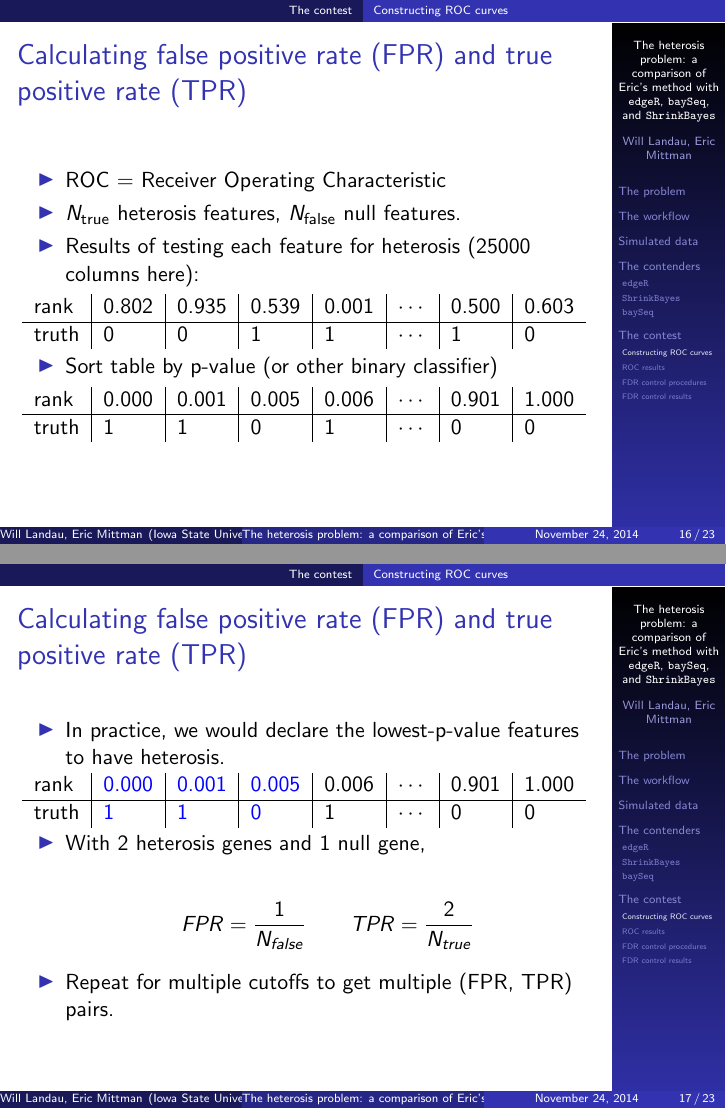
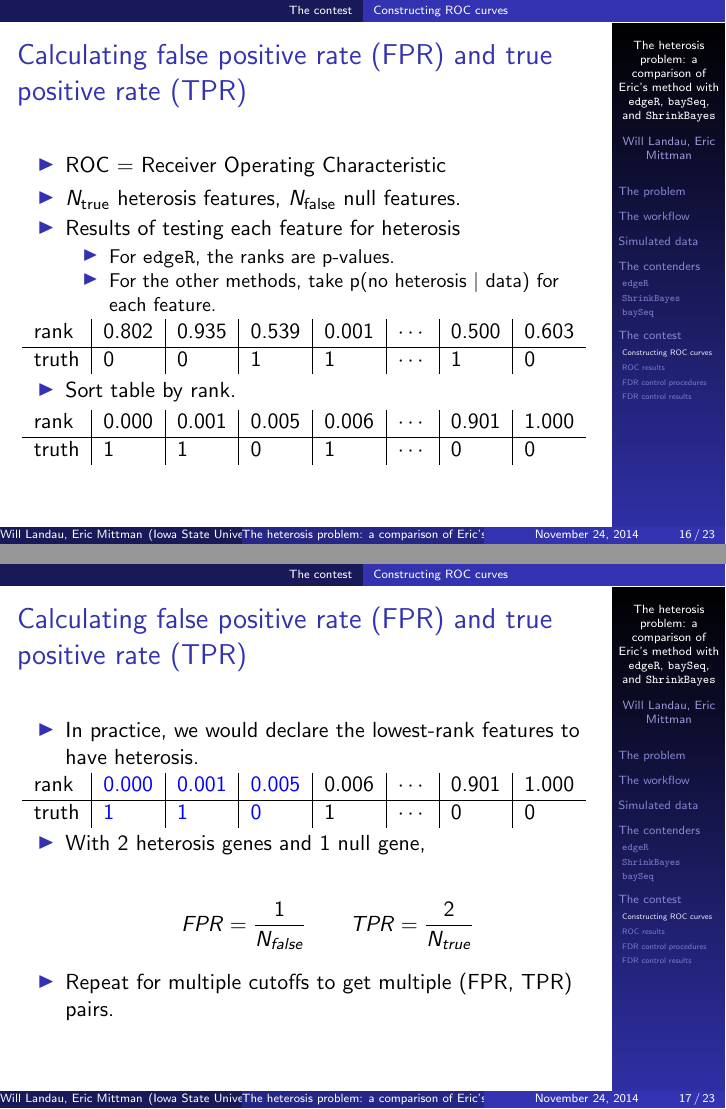
Before and after one commit to wlandau/rna-seq-stan, LaTeX slides (slides/slides.tex): pages 16 and 17 of 23, joined at a grey line. Compiled offline with pdfLaTeX.

Commit message:
changes to slides

```diff
--- a/slides/slides.tex
+++ b/slides/slides.tex
@@ -293,7 +293,13 @@ P(M_2 \mid \text{data}) \ + \\ P(M_5 \mid \text{data}) & \text{otherwise}
 \begin{itemize}
 \item ROC = Receiver Operating Characteristic
 \item $N_{\text{true}}$ heterosis features, $N_{\text{false}}$ null features.
-\pause \item Results of testing each feature for heterosis (25000 columns here):
+\pause \item Results of testing each feature for heterosis
+\begin{itemize}
+\item For {\tt edgeR}, the ranks are p-values.
+\item For the other methods, take p(no heterosis $|$ data) for each feature.
+\end{itemize}
+
+
 \end{itemize}
 
 \begin{tabular}{l|l|l|l|l|l|l|l}
@@ -303,7 +309,7 @@ truth &  0 & 0 & 1 & 1 & $\cdots$ & 1 & 0
 
 \begin{itemize}
 
-\pause \item Sort table by p-value (or other binary classifier)
+\pause \item Sort table by rank.
 \end{itemize}
 
 \begin{tabular}{l|l|l|l|l|l|l|l}
@@ -316,7 +322,7 @@ truth &  1 & 1 & 0 & 1 & $\cdots$ & 0 & 0
 \frametitle{Calculating false positive rate (FPR) and true positive rate (TPR)}
 
 \begin{itemize}
-\pause \item In practice, we would declare the lowest-p-value features to have heterosis.
+\pause \item In practice, we would declare the lowest-rank features to have heterosis.
 \end{itemize}
 
 \pause \begin{tabular}{l|l|l|l|l|l|l|l}
```
Also changed, not shown: slides/slides.pdf.
